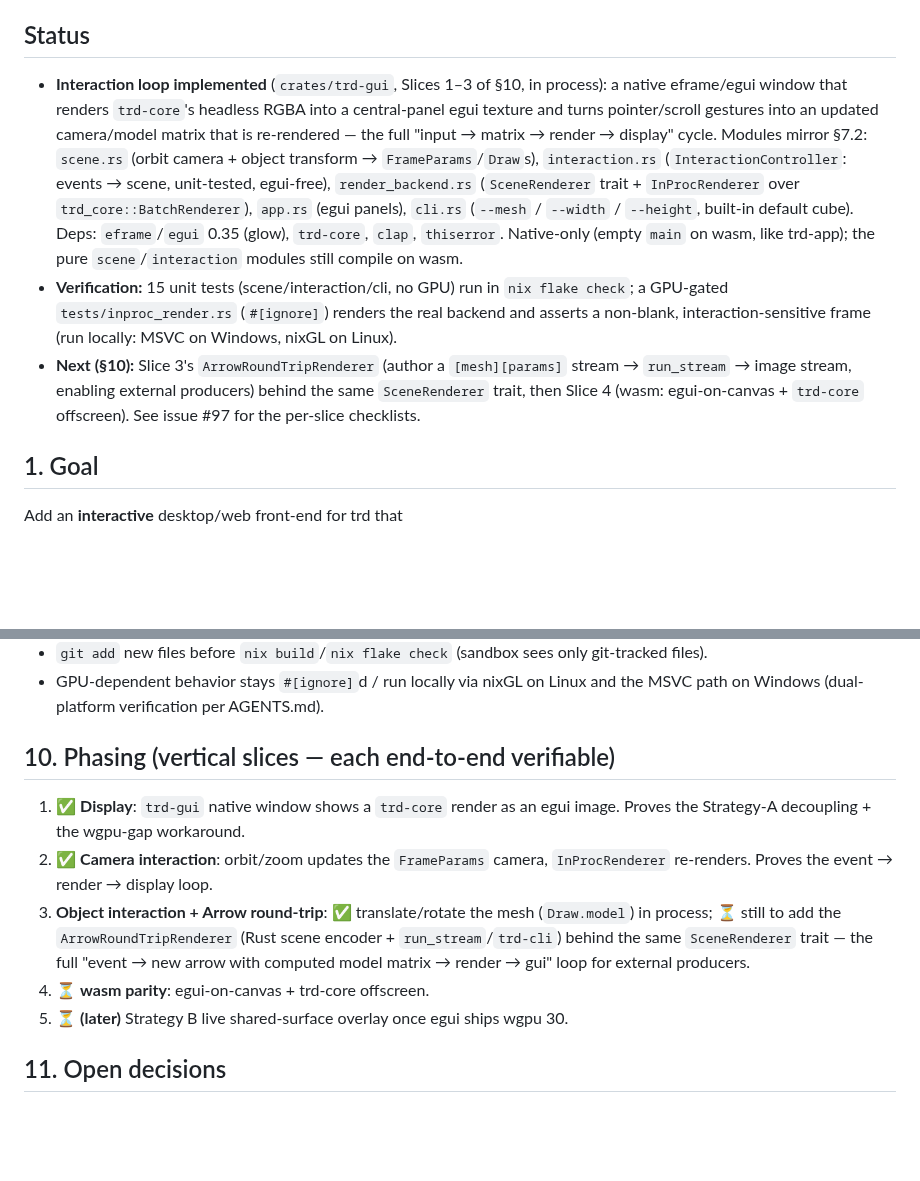
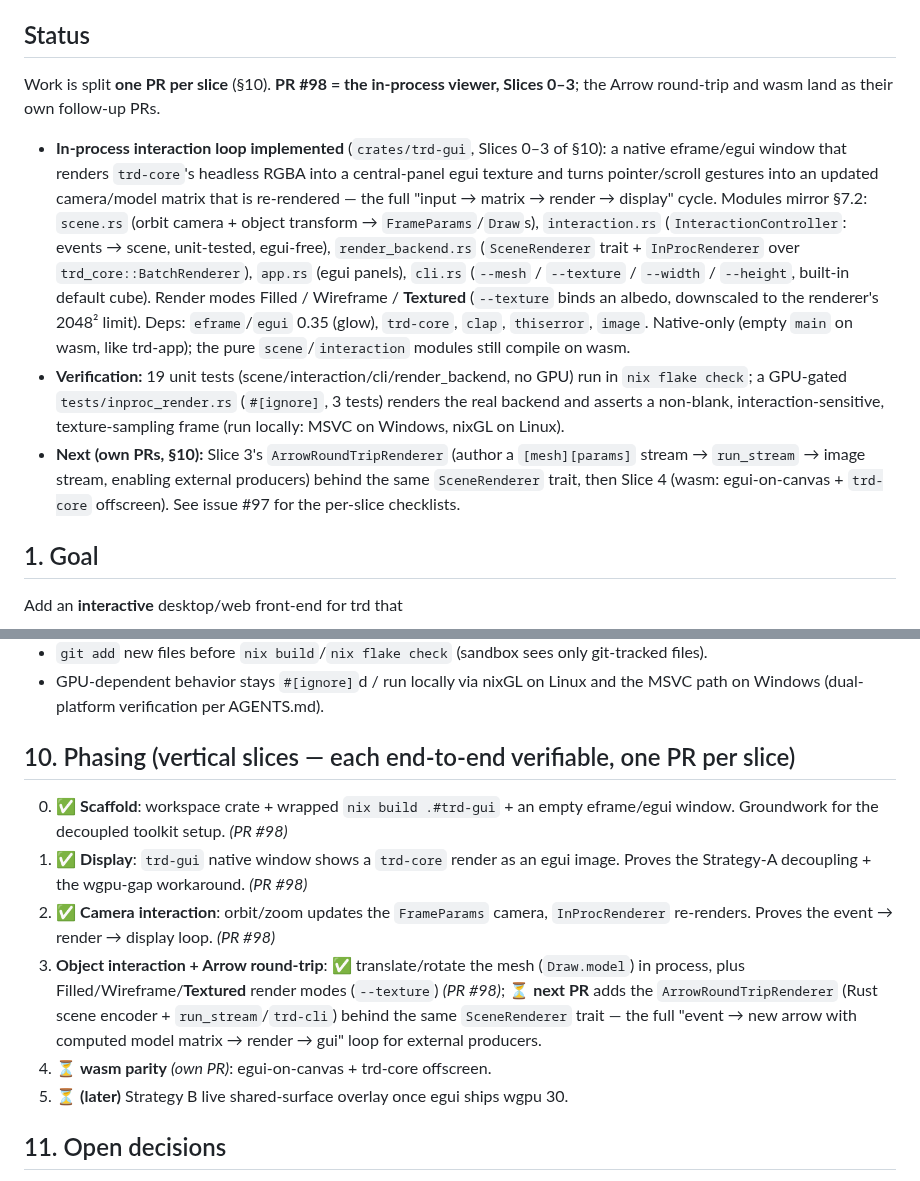
Before and after one commit to xiaoyxue/trd, a Markdown page: docs/gui-design.md, 2 parts joined by grey strips. Drawn GitHub-style; blank space fills up the shorter version.

Commit message:
docs(gui): map PR #98 to Slices 0-3 (in-process); one PR per slice
Co-authored-by: Copilot <223556219+Copilot@users.noreply.github.com>
Copilot-Session: 98239ae4-9a8c-45fd-a7d6-39dfbb28c01e

```diff
--- a/docs/gui-design.md
+++ b/docs/gui-design.md
@@ -17,26 +17,33 @@ round-trip + wasm pending) · Owner: @xiaoyxue · Branch: `feat/trd-gui-design`
 
 ## Status
 
-- **Interaction loop implemented** (`crates/trd-gui`, Slices 1–3 of §10, in
-  process): a native eframe/egui window that renders `trd-core`'s headless RGBA
-  into a central-panel egui texture and turns pointer/scroll gestures into an
-  updated camera/model matrix that is re-rendered — the full
+Work is split **one PR per slice** (§10). **PR #98 = the in-process viewer,
+Slices 0–3**; the Arrow round-trip and wasm land as their own follow-up PRs.
+
+- **In-process interaction loop implemented** (`crates/trd-gui`, Slices 0–3 of
+  §10): a native eframe/egui window that renders `trd-core`'s headless RGBA into
+  a central-panel egui texture and turns pointer/scroll gestures into an updated
+  camera/model matrix that is re-rendered — the full
   "input → matrix → render → display" cycle. Modules mirror §7.2: `scene.rs`
   (orbit camera + object transform → `FrameParams`/`Draw`s), `interaction.rs`
   (`InteractionController`: events → scene, unit-tested, egui-free),
   `render_backend.rs` (`SceneRenderer` trait + `InProcRenderer` over
   `trd_core::BatchRenderer`), `app.rs` (egui panels), `cli.rs` (`--mesh` /
-  `--width` / `--height`, built-in default cube). Deps: `eframe`/`egui` 0.35
-  (glow), `trd-core`, `clap`, `thiserror`. Native-only (empty `main` on wasm,
-  like trd-app); the pure `scene`/`interaction` modules still compile on wasm.
-- **Verification:** 15 unit tests (scene/interaction/cli, no GPU) run in
-  `nix flake check`; a GPU-gated `tests/inproc_render.rs` (`#[ignore]`) renders
-  the real backend and asserts a non-blank, interaction-sensitive frame (run
-  locally: MSVC on Windows, nixGL on Linux).
-- **Next (§10):** Slice 3's `ArrowRoundTripRenderer` (author a `[mesh][params]`
-  stream → `run_stream` → image stream, enabling external producers) behind the
-  same `SceneRenderer` trait, then Slice 4 (wasm: egui-on-canvas + `trd-core`
-  offscreen). See issue #97 for the per-slice checklists.
+  `--texture` / `--width` / `--height`, built-in default cube). Render modes
+  Filled / Wireframe / **Textured** (`--texture` binds an albedo, downscaled to
+  the renderer's 2048² limit). Deps: `eframe`/`egui` 0.35 (glow), `trd-core`,
+  `clap`, `thiserror`, `image`. Native-only (empty `main` on wasm, like
+  trd-app); the pure `scene`/`interaction` modules still compile on wasm.
+- **Verification:** 19 unit tests (scene/interaction/cli/render_backend, no GPU)
+  run in `nix flake check`; a GPU-gated `tests/inproc_render.rs` (`#[ignore]`,
+  3 tests) renders the real backend and asserts a non-blank,
+  interaction-sensitive, texture-sampling frame (run locally: MSVC on Windows,
+  nixGL on Linux).
+- **Next (own PRs, §10):** Slice 3's `ArrowRoundTripRenderer` (author a
+  `[mesh][params]` stream → `run_stream` → image stream, enabling external
+  producers) behind the same `SceneRenderer` trait, then Slice 4 (wasm:
+  egui-on-canvas + `trd-core` offscreen). See issue #97 for the per-slice
+  checklists.
 
 ## 1. Goal
 
@@ -333,18 +340,22 @@ scene authoring, and the image-display texture. All pixels come from trd-core.
 * GPU-dependent behavior stays `#[ignore]`d / run locally via nixGL on Linux and
   the MSVC path on Windows (dual-platform verification per AGENTS.md).
 
-## 10. Phasing (vertical slices — each end-to-end verifiable)
+## 10. Phasing (vertical slices — each end-to-end verifiable, one PR per slice)
 
+0. ✅ **Scaffold**: workspace crate + wrapped `nix build .#trd-gui` + an empty
+   eframe/egui window. Groundwork for the decoupled toolkit setup. *(PR #98)*
 1. ✅ **Display**: `trd-gui` native window shows a `trd-core` render as an egui
-   image. Proves the Strategy-A decoupling + the wgpu-gap workaround.
+   image. Proves the Strategy-A decoupling + the wgpu-gap workaround. *(PR #98)*
 2. ✅ **Camera interaction**: orbit/zoom updates the `FrameParams` camera,
    `InProcRenderer` re-renders. Proves the event → render → display loop.
+   *(PR #98)*
 3. **Object interaction + Arrow round-trip**: ✅ translate/rotate the mesh
-   (`Draw.model`) in process; ⏳ still to add the `ArrowRoundTripRenderer` (Rust
-   scene encoder + `run_stream`/`trd-cli`) behind the same `SceneRenderer` trait
-   — the full "event → new arrow with computed model matrix → render → gui" loop
-   for external producers.
-4. ⏳ **wasm parity**: egui-on-canvas + trd-core offscreen.
+   (`Draw.model`) in process, plus Filled/Wireframe/**Textured** render modes
+   (`--texture`) *(PR #98)*; ⏳ **next PR** adds the `ArrowRoundTripRenderer`
+   (Rust scene encoder + `run_stream`/`trd-cli`) behind the same `SceneRenderer`
+   trait — the full "event → new arrow with computed model matrix → render → gui"
+   loop for external producers.
+4. ⏳ **wasm parity** *(own PR)*: egui-on-canvas + trd-core offscreen.
 5. ⏳ **(later)** Strategy B live shared-surface overlay once egui ships wgpu 30.
 
 ## 11. Open decisions
```
